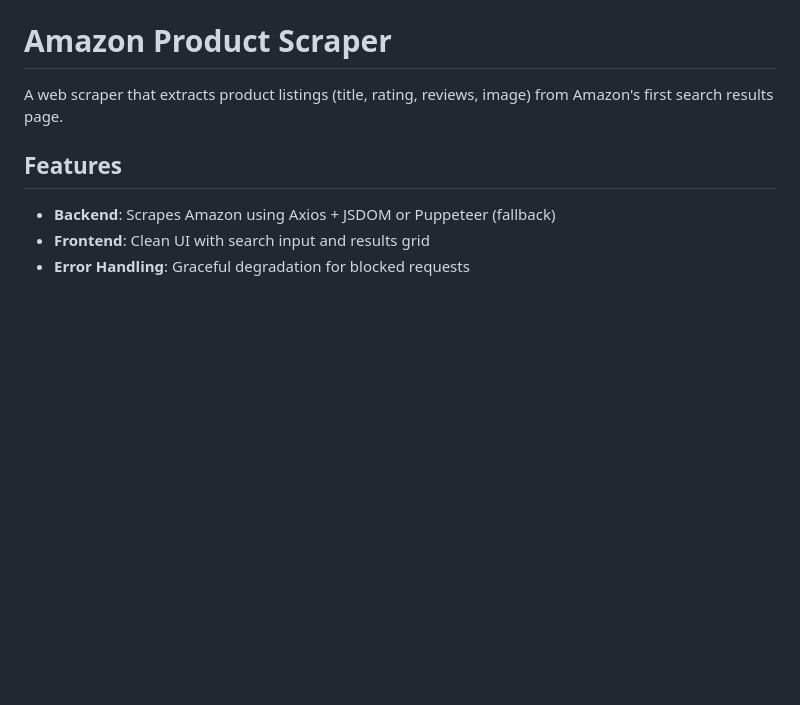
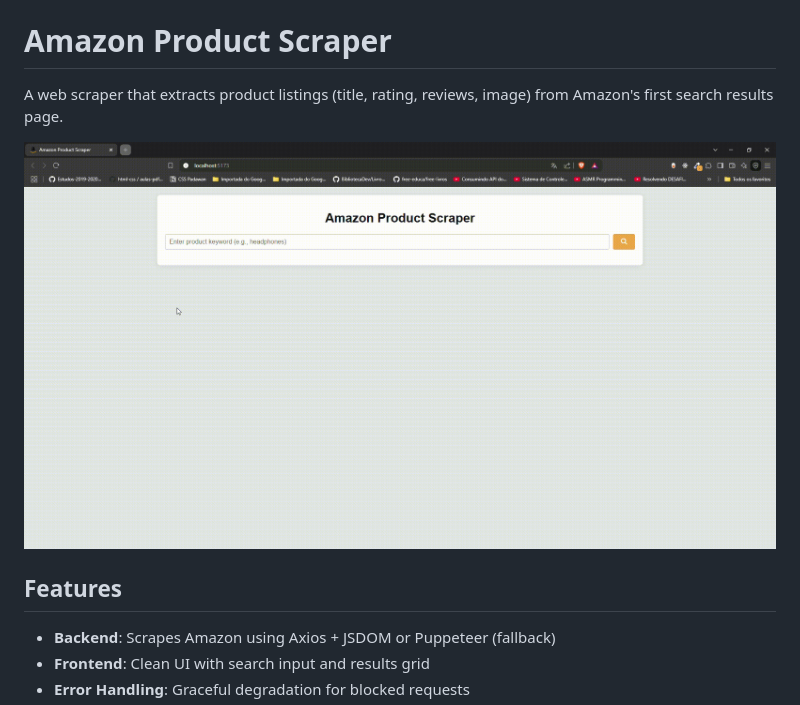
Before and after one commit to wallace-mota-dev/amazon-scraper, a Markdown page: README.md, the part around the change. GitHub-like rendering; pictures changed too: github/Amazon-Product-Scraper.gif (added); blank space fills up the shorter version.

Commit message:
docs:  improve readme
-Add scraper demo in readme

```diff
--- a/README.md
+++ b/README.md
@@ -1,6 +1,8 @@
 # Amazon Product Scraper
 
 A web scraper that extracts product listings (title, rating, reviews, image) from Amazon's first search results page.
+
+![Scraper Demo ](./github/Amazon-Product-Scraper.gif)
 
 ## Features
 
```
